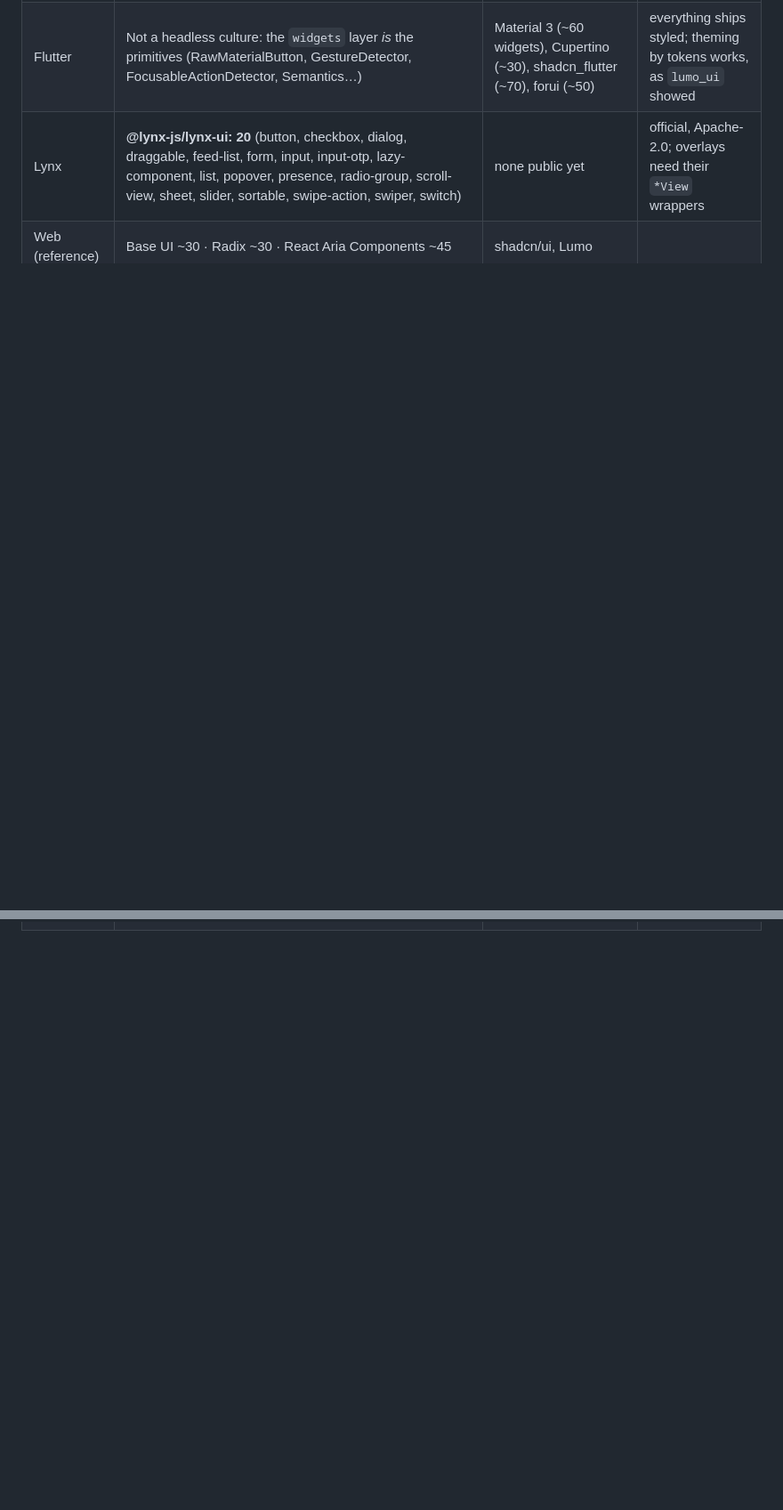
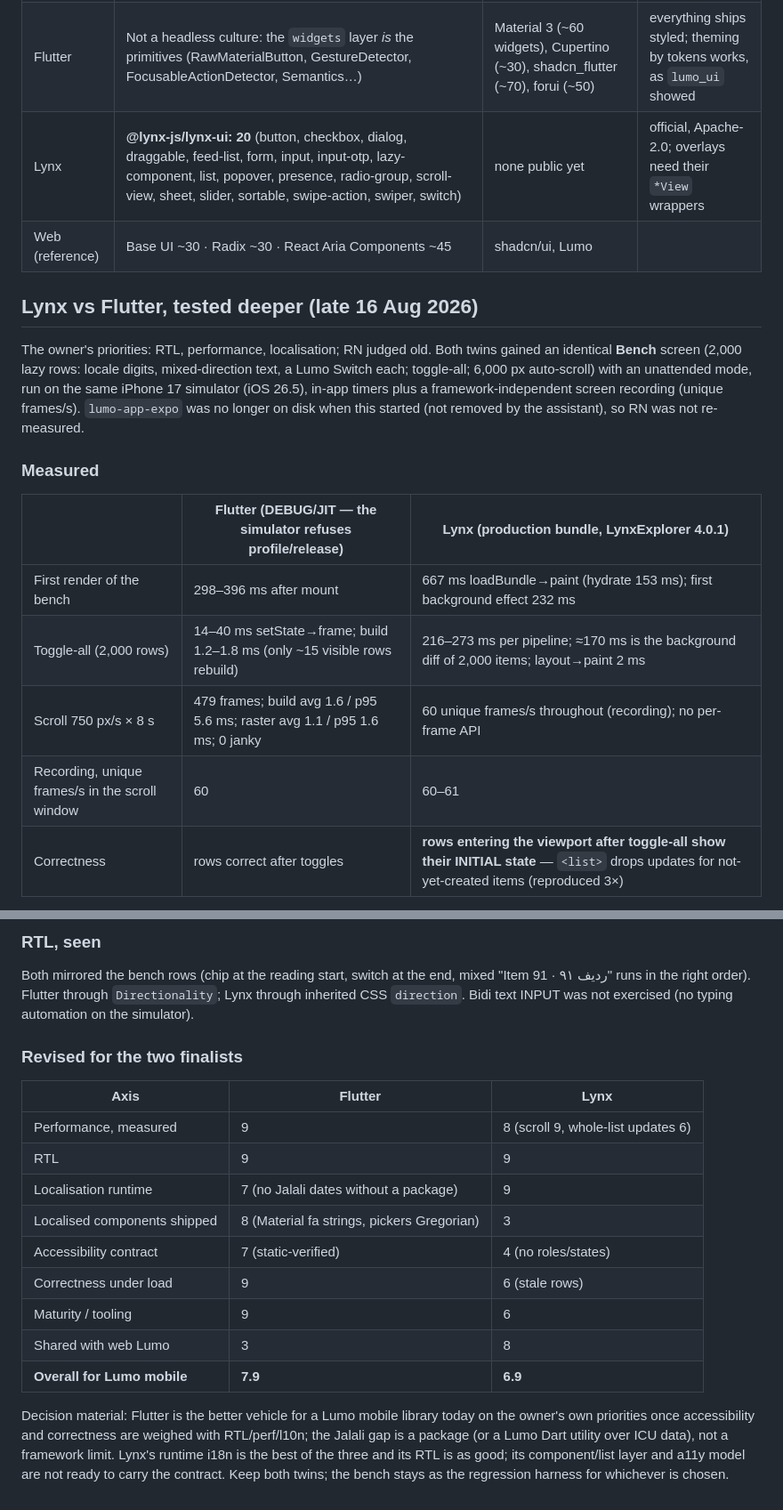
Before and after one commit to Telarsa/lumo-ui, a Markdown page: docs/history/rn-vs-flutter-2026-08-16.md, 2 parts joined by grey strips. Shown at 89% size. Rendered like a GitHub page; blank space fills up the shorter version.

Commit message:
Lynx vs Flutter deep test: bench results (first render, toggle-all, scroll), l10n probes (Flutter dates Gregorian; PrimJS Jalali/plural/currency), Lynx <list> stale-row finding, revised finalists table
Co-Authored-By: Claude Fable 5 <noreply@anthropic.com>

```diff
--- a/docs/history/rn-vs-flutter-2026-08-16.md
+++ b/docs/history/rn-vs-flutter-2026-08-16.md
@@ -173,3 +173,23 @@ of decision §12, now concrete: "roles and states"). Keep `lumo-app-lynx`.
 | Flutter | Not a headless culture: the `widgets` layer *is* the primitives (RawMaterialButton, GestureDetector, FocusableActionDetector, Semantics…) | Material 3 (~60 widgets), Cupertino (~30), shadcn_flutter (~70), forui (~50) | everything ships styled; theming by tokens works, as `lumo_ui` showed |
 | Lynx | **@lynx-js/lynx-ui: 20** (button, checkbox, dialog, draggable, feed-list, form, input, input-otp, lazy-component, list, popover, presence, radio-group, scroll-view, sheet, slider, sortable, swipe-action, swiper, switch) | none public yet | official, Apache-2.0; overlays need their `*View` wrappers |
 | Web (reference) | Base UI ~30 · Radix ~30 · React Aria Components ~45 | shadcn/ui, Lumo | |
+
+## Lynx vs Flutter, tested deeper (late 16 Aug 2026)
+
+The owner's priorities: RTL, performance, localisation; RN judged old. Both
+twins gained an identical **Bench** screen (2,000 lazy rows: locale digits,
+mixed-direction text, a Lumo Switch each; toggle-all; 6,000 px auto-scroll)
+with an unattended mode, run on the same iPhone 17 simulator (iOS 26.5),
+in-app timers plus a framework-independent screen recording (unique frames/s).
+`lumo-app-expo` was no longer on disk when this started (not removed by the
+assistant), so RN was not re-measured.
+
+### Measured
+| | Flutter (DEBUG/JIT — the simulator refuses profile/release) | Lynx (production bundle, LynxExplorer 4.0.1) |
+|---|---|---|
+| First render of the bench | 298–396 ms after mount | 667 ms loadBundle→paint (hydrate 153 ms); first background effect 232 ms |
+| Toggle-all (2,000 rows) | 14–40 ms setState→frame; build 1.2–1.8 ms (only ~15 visible rows rebuild) | 216–273 ms per pipeline; ≈170 ms is the background diff of 2,000 items; layout→paint 2 ms |
+| Scroll 750 px/s × 8 s | 479 frames; build avg 1.6 / p95 5.6 ms; raster avg 1.1 / p95 1.6 ms; 0 janky | 60 unique frames/s throughout (recording); no per-frame API |
+| Recording, unique frames/s in the scroll window | 60 | 60–61 |
+| Correctness | rows correct after toggles | **rows entering the viewport after toggle-all show their INITIAL state** — `<list>` drops updates for not-yet-created items (reproduced 3×) |
+
@@ -175,0 +214,26 @@ of decision §12, now concrete: "roles and states"). Keep `lumo-app-lynx`.
+### RTL, seen
+Both mirrored the bench rows (chip at the reading start, switch at the end,
+mixed "Item 91 · ردیف ۹۱" runs in the right order). Flutter through
+`Directionality`; Lynx through inherited CSS `direction`. Bidi text INPUT was
+not exercised (no typing automation on the simulator).
+
+### Revised for the two finalists
+| Axis | Flutter | Lynx |
+|---|---|---|
+| Performance, measured | 9 | 8 (scroll 9, whole-list updates 6) |
+| RTL | 9 | 9 |
+| Localisation runtime | 7 (no Jalali dates without a package) | 9 |
+| Localised components shipped | 8 (Material fa strings, pickers Gregorian) | 3 |
+| Accessibility contract | 7 (static-verified) | 4 (no roles/states) |
+| Correctness under load | 9 | 6 (stale rows) |
+| Maturity / tooling | 9 | 6 |
+| Shared with web Lumo | 3 | 8 |
+| **Overall for Lumo mobile** | **7.9** | **6.9** |
+
+Decision material: Flutter is the better vehicle for a Lumo mobile library
+today on the owner's own priorities once accessibility and correctness are
+weighed with RTL/perf/l10n; the Jalali gap is a package (or a Lumo Dart
+utility over ICU data), not a framework limit. Lynx's runtime i18n is the best
+of the three and its RTL is as good; its component/list layer and a11y model
+are not ready to carry the contract. Keep both twins; the bench stays as the
+regression harness for whichever is chosen.
```
Also changed, not shown: other parts of docs/history/rn-vs-flutter-2026-08-16.md (+18 -0 lines).
